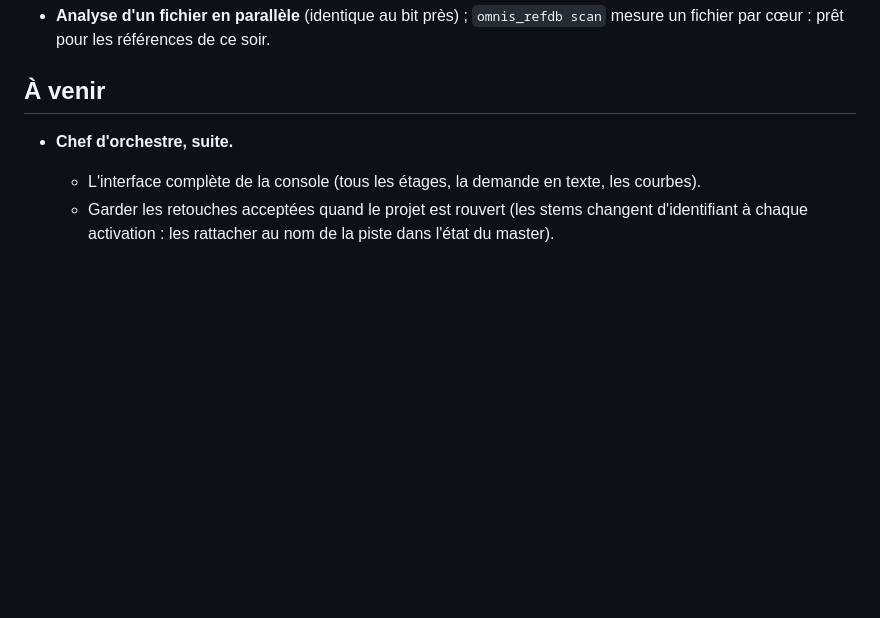
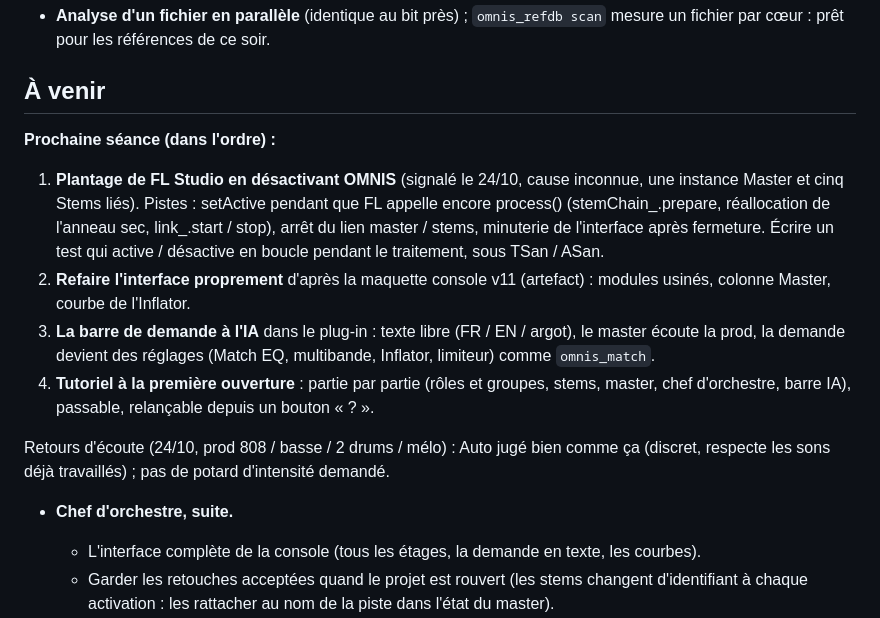
Before and after one commit to mtheo54/Mix-master, a Markdown page: docs/SUIVI.md, the part around the change. GitHub-like rendering; blank space fills up the shorter version.

Commit message:
Suivi : plan de la prochaine séance (plantage FL, interface, barre IA, tutoriel)
Co-Authored-By: Claude Opus 5.5 <noreply@anthropic.com>
Claude-Session: https://claude.ai/code/session_01Wi4pLpGHrZ7myVZFm5n9PF

```diff
--- a/docs/SUIVI.md
+++ b/docs/SUIVI.md
@@ -119,6 +119,23 @@
 
 ## À venir
 
+**Prochaine séance (dans l'ordre) :**
+1. **Plantage de FL Studio en désactivant OMNIS** (signalé le 24/10, cause inconnue, une
+   instance Master et cinq Stems liés). Pistes : setActive pendant que FL appelle encore
+   process() (stemChain_.prepare, réallocation de l'anneau sec, link_.start / stop),
+   arrêt du lien master / stems, minuterie de l'interface après fermeture. Écrire un test
+   qui active / désactive en boucle pendant le traitement, sous TSan / ASan.
+2. **Refaire l'interface proprement** d'après la maquette console v11 (artefact) : modules
+   usinés, colonne Master, courbe de l'Inflator.
+3. **La barre de demande à l'IA** dans le plug-in : texte libre (FR / EN / argot), le master
+   écoute la prod, la demande devient des réglages (Match EQ, multibande, Inflator, limiteur)
+   comme `omnis_match`.
+4. **Tutoriel à la première ouverture** : partie par partie (rôles et groupes, stems,
+   master, chef d'orchestre, barre IA), passable, relançable depuis un bouton « ? ».
+
+Retours d'écoute (24/10, prod 808 / basse / 2 drums / mélo) : Auto jugé bien comme ça
+(discret, respecte les sons déjà travaillés) ; pas de potard d'intensité demandé.
+
 - **Chef d'orchestre, suite.**
   - L'interface complète de la console (tous les étages, la demande en texte, les courbes).
   - Garder les retouches acceptées quand le projet est rouvert (les stems changent d'identifiant
```
